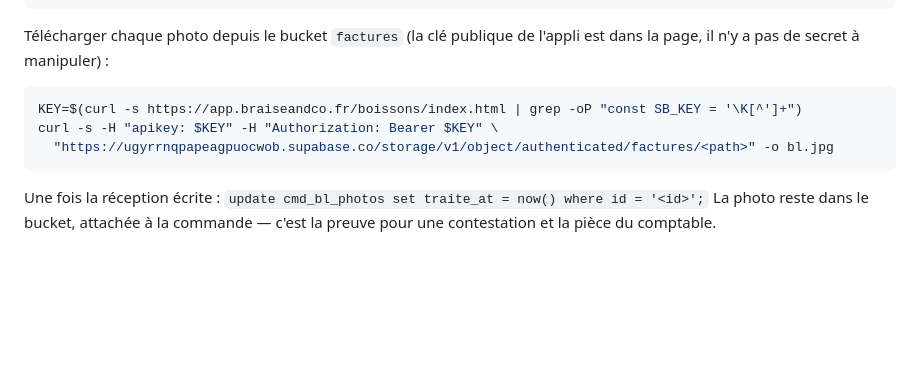
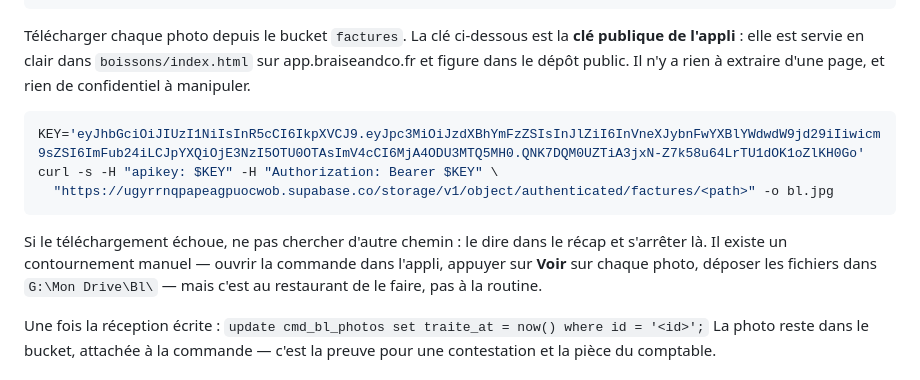
Before and after one commit to braiseandco/inquisitive-cuchufli-c706de, a Markdown page: bl-photos/routine-reception.md, the part around the change. Rendered like a GitHub page; blank space fills up the shorter version.

Commit message:
Cuisine : la consigne n'extrait plus de clé, elle la porte
La session locale a refusé de télécharger les photos, et elle a eu raison : la
consigne lui demandait de récupérer une clé dans une page web, un motif
indiscernable d'une exfiltration. Le garde-fou a fait son travail, c'est la
consigne qui était mauvaise.

La clé de l'appli est publique — servie en clair dans boissons/index.html et
présente dans ce dépôt public — donc elle est désormais écrite telle quelle dans
la procédure. Rien à extraire, rien de confidentiel.

Et si le téléchargement échoue malgré tout, la routine s'arrête et le dit : le
contournement manuel par le bouton « Voir » de l'appli appartient au restaurant,
pas à une session qui tourne sans personne devant.

Co-Authored-By: Claude Opus 5 <noreply@anthropic.com>
Claude-Session: https://claude.ai/code/session_01QBu1VA38gjGwdRng2Gb76s

````diff
--- a/bl-photos/routine-reception.md
+++ b/bl-photos/routine-reception.md
@@ -70,14 +70,21 @@ where b.traite_at is null
 order by b.created_at;
 ```
 
-Télécharger chaque photo depuis le bucket `factures` (la clé publique de l'appli
-est dans la page, il n'y a pas de secret à manipuler) :
+Télécharger chaque photo depuis le bucket `factures`. La clé ci-dessous est la
+**clé publique de l'appli** : elle est servie en clair dans `boissons/index.html`
+sur app.braiseandco.fr et figure dans le dépôt public. Il n'y a rien à extraire
+d'une page, et rien de confidentiel à manipuler.
 
 ```bash
-KEY=$(curl -s https://app.braiseandco.fr/boissons/index.html | grep -oP "const SB_KEY = '\K[^']+")
+KEY='eyJhbGciOiJIUzI1NiIsInR5cCI6IkpXVCJ9.eyJpc3MiOiJzdXBhYmFzZSIsInJlZiI6InVneXJybnFwYXBlYWdwdW9jd29iIiwicm9sZSI6ImFub24iLCJpYXQiOjE3NzI5OTU0OTAsImV4cCI6MjA4ODU3MTQ5MH0.QNK7DQM0UZTiA3jxN-Z7k58u64LrTU1dOK1oZlKH0Go'
 curl -s -H "apikey: $KEY" -H "Authorization: Bearer $KEY" \
   "https://ugyrrnqpapeagpuocwob.supabase.co/storage/v1/object/authenticated/factures/<path>" -o bl.jpg
 ```
+
+Si le téléchargement échoue, ne pas chercher d'autre chemin : le dire dans le
+récap et s'arrêter là. Il existe un contournement manuel — ouvrir la commande
+dans l'appli, appuyer sur **Voir** sur chaque photo, déposer les fichiers dans
+`G:\Mon Drive\Bl\` — mais c'est au restaurant de le faire, pas à la routine.
 
 Une fois la réception écrite : `update cmd_bl_photos set traite_at = now() where id = '<id>';`
 La photo reste dans le bucket, attachée à la commande — c'est la preuve pour une
````
